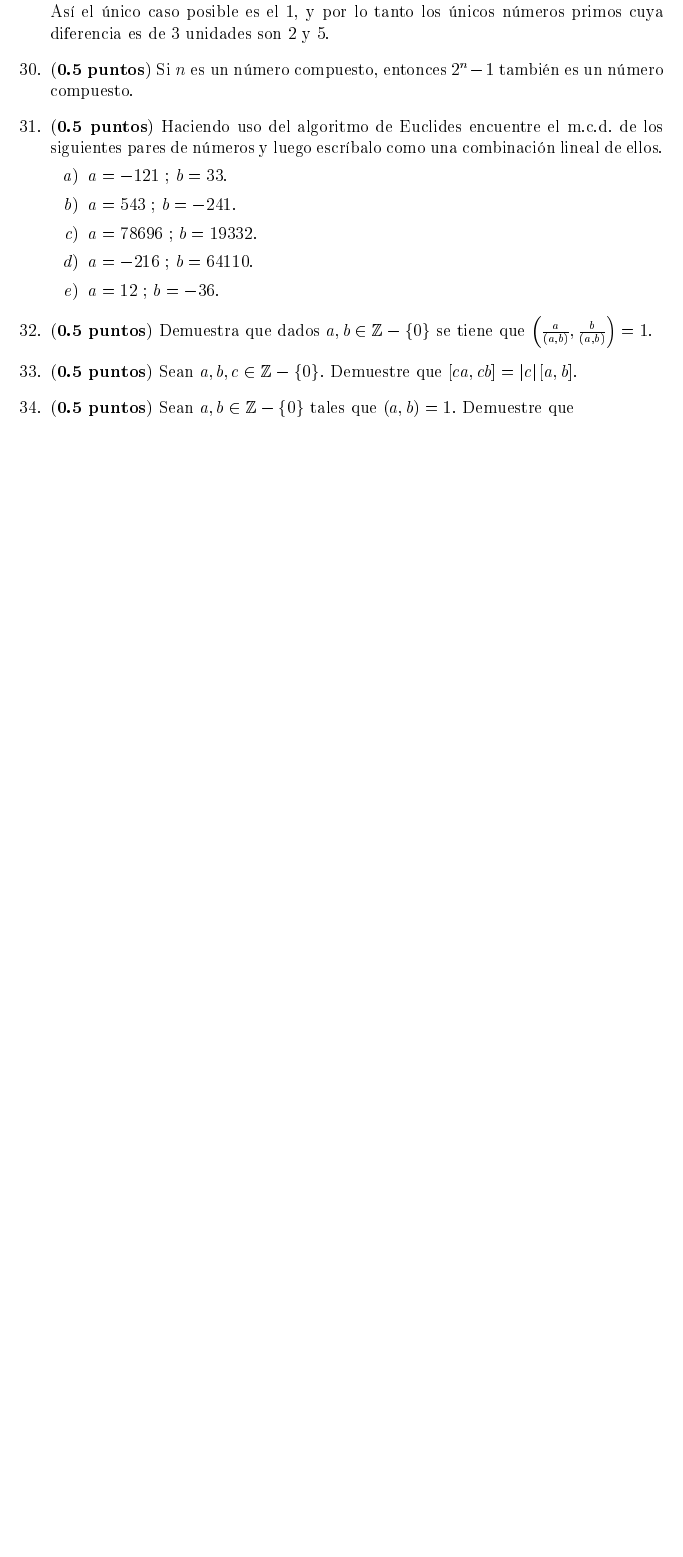
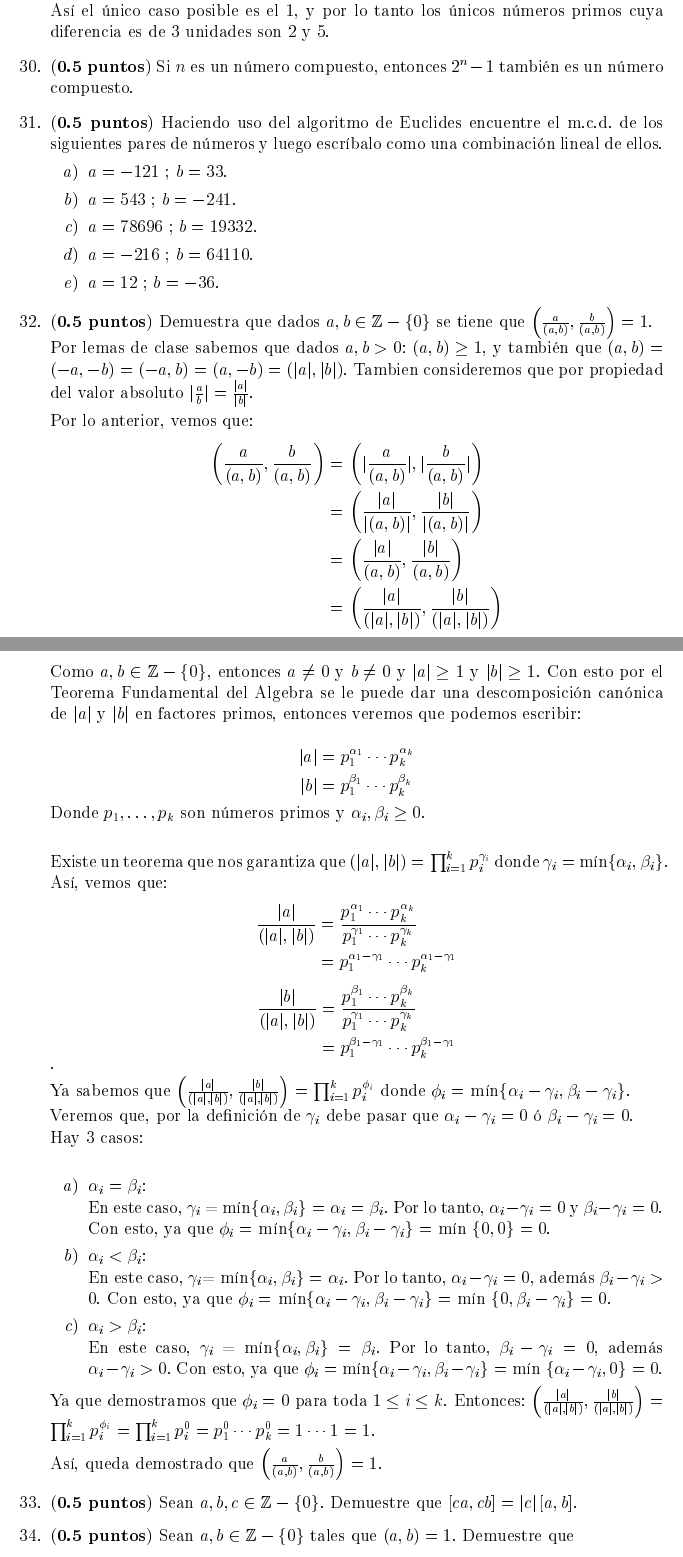
Before and after one commit to Julietanilem/AlgebraSuperior, a LaTeX problem sheet (Tarea1.tex): part of page 5 of 5 before the commit and two parts of pages 5 and 6 of 6 after it, the two joined at a grey line, cut so that both start at the same text, the shorter picture padded with empty space. The pictures show the PDF file Tarea1.pdf that the author committed with the source.

Commit message:
ejercicio 32

```diff
--- a/Tarea1.tex
+++ b/Tarea1.tex
@@ -154,7 +154,8 @@
 
                 % 14 -- J
 		\item ({\bf 0.25 puntos})
-		Un entero positivo no primo es un n\'umero compuesto.
+		  Un entero positivo no primo es un n\'umero compuesto.
+                 Esta afirmación es verdadera y viene de la definción de números compuesto y del teorema fundamental del algebra. Por lo que podemos demostrarlo de la misma manera.
 
 		\item ({\bf 0.25 puntos})
 		Un entero positivo no compuesto es un n\'umero primo.
@@ -316,4 +317,27 @@ Por lo tanto, para cualquier $n \in \mathbb{Z}$, $2^{4n} + 3n - 1$ es divisible
 
                  %32 -- J
 	   	 \item ({\bf 0.5 puntos})  Demuestra que dados $a, b \in \mathbb{Z}-\{0\}$
-		se tiene que $\left( \frac{a}{(a,b)}, \frac{b}{(a,b)} \right ) = 1$.
+		   se tiene que $\left( \frac{a}{(a,b)}, \frac{b}{(a,b)} \right ) = 1$. \\
+                   Por lemas de clase sabemos que dados $a, b >0$: $(a,b) \geq 1$, y también que $(a, b) = (-a, -b) = (-a, b) = (a,-b) = ( \abs{a}, \abs{b})$. Tambien consideremos que por propiedad del valor absoluto $ \abs {\frac{a}{b}} = \frac{\abs{a}}{\abs{b}}$.
+
+                   Por lo anterior, vemos que:
+                  \begin{equation*}
+                    \begin{split}
+                      \left( \frac{a}{(a,b)}, \frac{b}{(a,b)} \right) &= \left(\abs{\frac{a}{(a,b)}},\abs{\frac{b}{(a,b)}}\right) \\
+                      &= \left( \frac{\abs {a} } { \abs {(a,b) } } ,\frac{\abs{b}}{\abs{(a,b)}} \right)   \\
+                      &= \left( \frac{\abs {a} } { (a,b)  } ,\frac{\abs{b}}{(a,b)} \right) \\
+                      &= \left( \frac{\abs {a} } { (\abs{a},\abs{b})  }, \frac{\abs{b}}{(\abs{a},\abs{b})} \right) \\
+                    \end{split}
+                  \end{equation*}
+
+                  Como  $a, b \in \mathbb{Z}-\{0\}$, entonces $a \neq 0$ y $b \neq 0$ y $\abs{a} \geq 1$ y $\abs{b} \geq 1$. Con esto por el Teorema Fundamental del Algebra se le puede dar una descomposición canónica de $ \abs{a}$ y $\abs{b}$ en factores primos, entonces veremos que podemos escribir: \\
+                  \[ \abs{a} = p_1^{\alpha_1} \cdots p_k^{\alpha_k} \]
+                  \[ \abs{b} = p_1^{\beta_1} \cdots p_k^{\beta_k} \]
+                  Donde $p_1, \dots ,p_k$ son números primos y $\alpha_i, \beta_i \geq 0$. \\
+
+                  Existe un teorema que nos garantiza que $(\abs{a},\abs{b}) = \prod_{i=1}^{k} p_i ^{\gamma_i} $ donde $\gamma_i =$ mín$\{\alpha_i, \beta_i\}$. \\
+                  Así, vemos que:
+                   \begin{equation*}
+                    \begin{split}
+                      \frac{\abs {a} } {(\abs{a},\abs{b})} &= \frac{ p_1^{\alpha_1} \cdots p_k^{\alpha_k} } {p_1^{\gamma_1} \cdots p_k^{\gamma_k}}\\
+                      &= p_1^{\alpha_1 - \gamma_1} \cdots p_k^{\alpha_1 - \gamma_1}
@@ -320,3 +350,27 @@ Por lo tanto, para cualquier $n \in \mathbb{Z}$, $2^{4n} + 3n - 1$ es divisible
+                    \end{split}
+                    \end{equation*}.
+
+
+                    Ya sabemos que  $\left( \frac{\abs {a} } { (\abs{a},\abs{b})  }, \frac{\abs{b}}{(\abs{a},\abs{b})} \right) = \prod_{i=1}^{k} p_i ^{\phi_i} $ donde $\phi_i =$ mín$\{\alpha_i-\gamma_i, \beta_i-\gamma_i\}$. \\
+                    Veremos que, por la definición de $\gamma_i$ debe pasar que $\alpha_i-\gamma_i = 0$ ó $\beta_i-\gamma_i = 0$. \\
+                    Hay 3 casos: \\
+                    \begin{enumerate}
+                    \item $\alpha_i = \beta_i$: \\
+                      En este caso,  $\gamma_i$ = mín$\{\alpha_i, \beta_i\} = \alpha_i = \beta_i$. Por lo tanto, $\alpha_i-\gamma_i = 0$ y $\beta_i-\gamma_i = 0$.
+                      Con esto, ya que  $\phi_i =$ mín$\{\alpha_i-\gamma_i, \beta_i-\gamma_i\} =$  mín $\{0, 0\} = 0$.
+                    \item $\alpha_i < \beta_i$: \\
+                    En este caso, $\gamma_i$= mín$\{\alpha_i, \beta_i\} = \alpha_i$. Por lo tanto, $\alpha_i-\gamma_i = 0$, además $\beta_i-\gamma_i > 0$.
+                    Con esto, ya que  $\phi_i =$ mín$\{\alpha_i-\gamma_i, \beta_i-\gamma_i\} =$  mín $\{0, \beta_i-\gamma_i \} = 0$.
+                     \item $\alpha_i > \beta_i$: \\
+                    En este caso, $\gamma_i$ = mín$\{\alpha_i, \beta_i\} = \beta_i$. Por lo tanto, $\beta_i-\gamma_i = 0$, además $\alpha_i-\gamma_i > 0$.
+                    Con esto, ya que  $\phi_i =$ mín$\{\alpha_i-\gamma_i, \beta_i-\gamma_i\} =$  mín $\{ \alpha_i-\gamma_i, 0 \} = 0$.
+                    \end{enumerate}
+
+                    Ya que demostramos que $\phi_i =0$ para toda $1 \leq i \leq k$. Entonces: $\left( \frac{\abs {a} } { (\abs{a},\abs{b})  }, \frac{\abs{b}}{(\abs{a},\abs{b})} \right) = \prod_{i=1}^{k} p_i ^{\phi_i} =  \prod_{i=1}^{k} p_i ^{0} = p_1^{0} \cdots p_k^{0}  = 1 \cdots 1 =1$.
+
+                   Así, queda demostrado que  $\left( \frac{a}{(a,b)}, \frac{b}{(a,b)} \right ) = 1$.
+
+
 
 		\item ({\bf 0.5 puntos}) Sean $a, b, c \in \mathbb{Z}-\{0\}$. Demuestre que
 		$\left[ca, cb\right] = \lvert c \rvert \left[a,b\right]$.
```
Also changed, not shown: Tarea1.pdf, Tarea1.tex (8 more changed lines), 2 other files.
